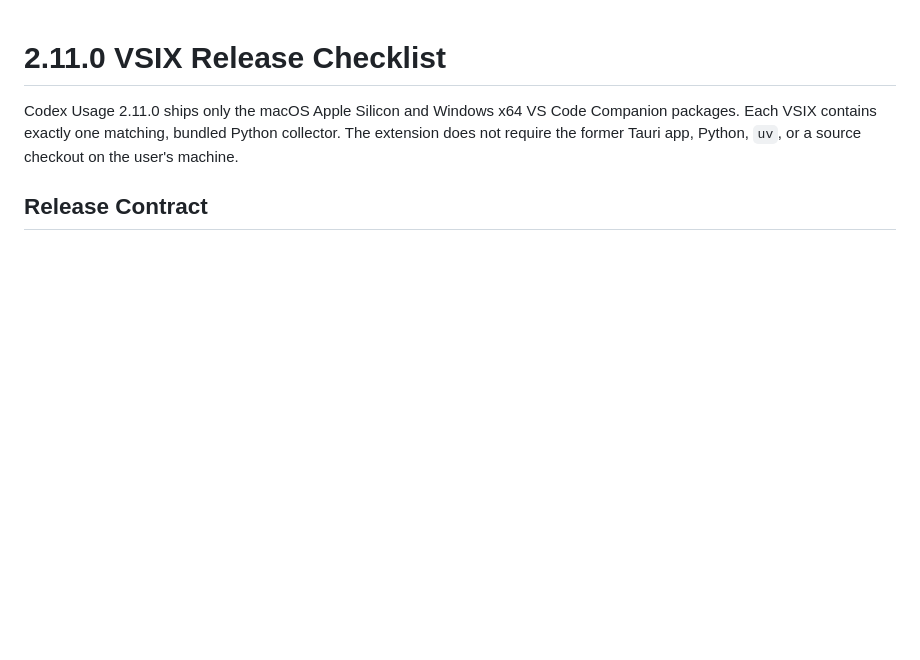
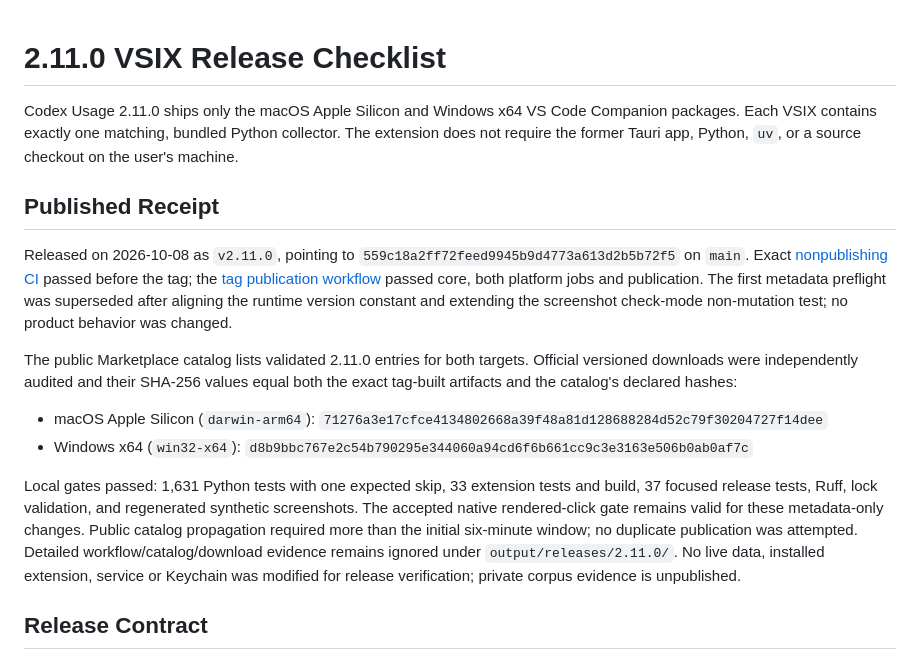
Before and after one commit to Wenjun-Mao/codex_usage, a Markdown page: docs/release.md, the part around the change. GitHub-like rendering; blank space fills up the shorter version.

Commit message:
Record verified 2.11.0 publication receipt

```diff
--- a/docs/release.md
+++ b/docs/release.md
@@ -4,6 +4,34 @@ Codex Usage 2.11.0 ships only the macOS Apple Silicon and Windows x64 VS Code
 Companion packages. Each VSIX contains exactly one matching, bundled Python
 collector. The extension does not require the former Tauri app, Python, `uv`,
 or a source checkout on the user's machine.
+
+## Published Receipt
+
+Released on 2026-10-08 as `v2.11.0`, pointing to
+`559c18a2ff72feed9945b9d4773a613d2b5b72f5` on `main`.
+Exact [nonpublishing CI](https://github.com/Wenjun-Mao/codex_usage/actions/runs/37857968814)
+passed before the tag; the [tag publication workflow](https://github.com/Wenjun-Mao/codex_usage/actions/runs/37858471638)
+passed core, both platform jobs and publication. The first metadata preflight
+was superseded after aligning the runtime version constant and extending the
+screenshot check-mode non-mutation test; no product behavior was changed.
+
+The public Marketplace catalog lists validated 2.11.0 entries for both targets.
+Official versioned downloads were independently audited and their SHA-256 values
+equal both the exact tag-built artifacts and the catalog's declared hashes:
+
+- macOS Apple Silicon (`darwin-arm64`):
+  `71276a3e17cfce4134802668a39f48a81d128688284d52c79f30204727f14dee`
+- Windows x64 (`win32-x64`):
+  `d8b9bbc767e2c54b790295e344060a94cd6f6b661cc9c3e3163e506b0ab0af7c`
+
+Local gates passed: 1,631 Python tests with one expected skip, 33 extension tests
+and build, 37 focused release tests, Ruff, lock validation, and regenerated
+synthetic screenshots. The accepted native rendered-click gate remains valid
+for these metadata-only changes. Public catalog propagation required more than
+the initial six-minute window; no duplicate publication was attempted.
+Detailed workflow/catalog/download evidence remains ignored under
+`output/releases/2.11.0/`. No live data, installed extension, service or Keychain
+was modified for release verification; private corpus evidence is unpublished.
 
 ## Release Contract
 
```
Also changed, not shown: docs/plans/2.11.0-observed-model-speed.md (+9 -5 lines).
